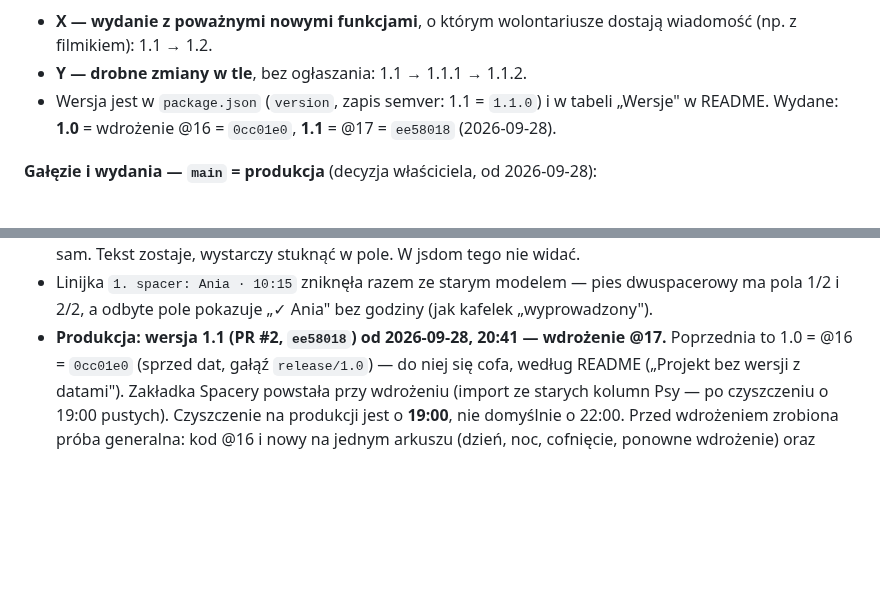
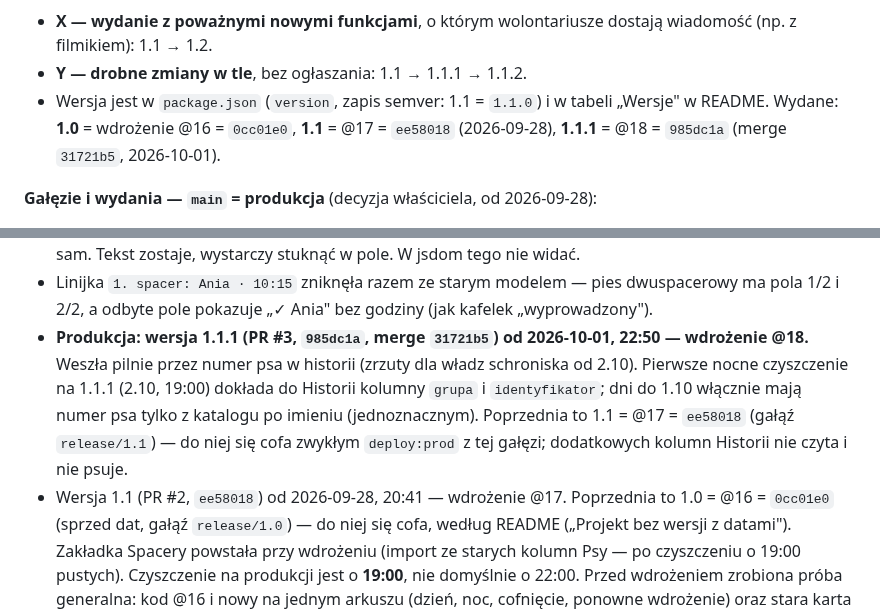
Before and after one commit to BIGbadEL/shelter_manager_g13, a Markdown page: CLAUDE.md, 2 parts joined by grey strips. Rendered like a GitHub page; blank space fills up the shorter version.

```diff
--- a/CLAUDE.md
+++ b/CLAUDE.md
@@ -514,7 +514,8 @@ arkuszem, linkiem i PIN-em; kod jedzie do obu z tego repo. Test ma własny plik
   (np. z filmikiem): 1.1 → 1.2.
 - **Y — drobne zmiany w tle**, bez ogłaszania: 1.1 → 1.1.1 → 1.1.2.
 - Wersja jest w `package.json` (`version`, zapis semver: 1.1 = `1.1.0`) i w tabeli „Wersje"
-  w README. Wydane: **1.0** = wdrożenie @16 = `0cc01e0`, **1.1** = @17 = `ee58018` (2026-09-28).
+  w README. Wydane: **1.0** = wdrożenie @16 = `0cc01e0`, **1.1** = @17 = `ee58018` (2026-09-28),
+  **1.1.1** = @18 = `985dc1a` (merge `31721b5`, 2026-10-01).
 
 **Gałęzie i wydania — `main` = produkcja** (decyzja właściciela, od 2026-09-28):
 - `main` zawsze odpowiada temu, co stoi na produkcji. Nic nie trafia na produkcję spoza `main`
@@ -587,7 +588,13 @@ autoryzacji** przy pierwszym uruchomieniu.
   otworzy wtedy klawiatury sam. Tekst zostaje, wystarczy stuknąć w pole. W jsdom tego nie widać.
 - Linijka `1. spacer: Ania · 10:15` zniknęła razem ze starym modelem — pies dwuspacerowy ma
   pola 1/2 i 2/2, a odbyte pole pokazuje „✓ Ania" bez godziny (jak kafelek „wyprowadzony").
-- **Produkcja: wersja 1.1 (PR #2, `ee58018`) od 2026-09-28, 20:41 — wdrożenie @17.** Poprzednia
+- **Produkcja: wersja 1.1.1 (PR #3, `985dc1a`, merge `31721b5`) od 2026-10-01, 22:50 — wdrożenie
+  @18.** Weszła pilnie przez numer psa w historii (zrzuty dla władz schroniska od 2.10). Pierwsze
+  nocne czyszczenie na 1.1.1 (2.10, 19:00) dokłada do Historii kolumny `grupa` i `identyfikator`;
+  dni do 1.10 włącznie mają numer psa tylko z katalogu po imieniu (jednoznacznym). Poprzednia
+  to 1.1 = @17 = `ee58018` (gałąź `release/1.1`) — do niej się cofa zwykłym `deploy:prod` z tej
+  gałęzi; dodatkowych kolumn Historii nie czyta i nie psuje.
+- Wersja 1.1 (PR #2, `ee58018`) od 2026-09-28, 20:41 — wdrożenie @17. Poprzednia
   to 1.0 = @16 = `0cc01e0` (sprzed dat, gałąź `release/1.0`) — do niej się cofa, według README
   („Projekt bez wersji z datami").
   Zakładka Spacery powstała przy wdrożeniu (import ze starych kolumn Psy — po czyszczeniu o 19:00
```
Also changed, not shown: README.md (+3 -3 lines).
